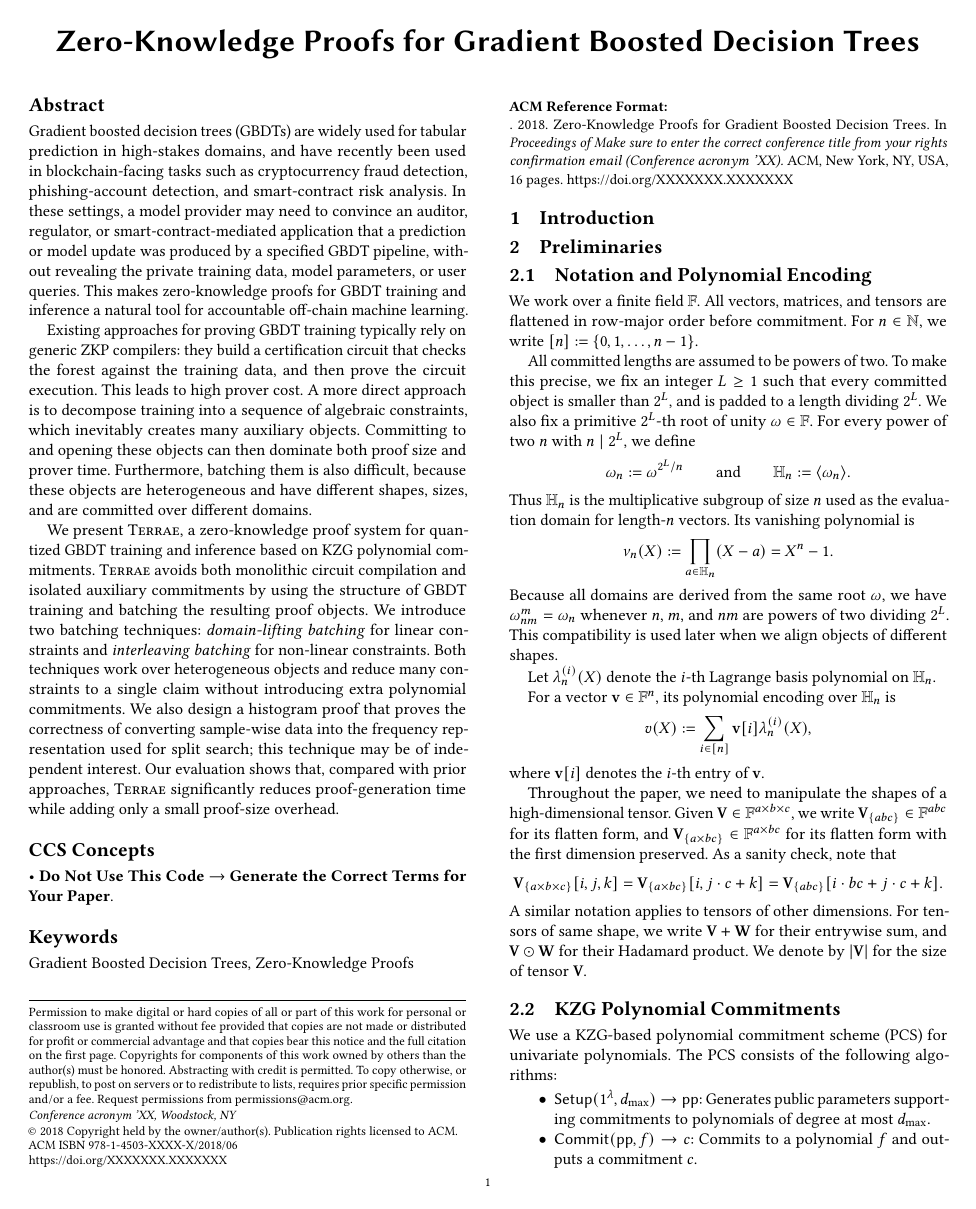
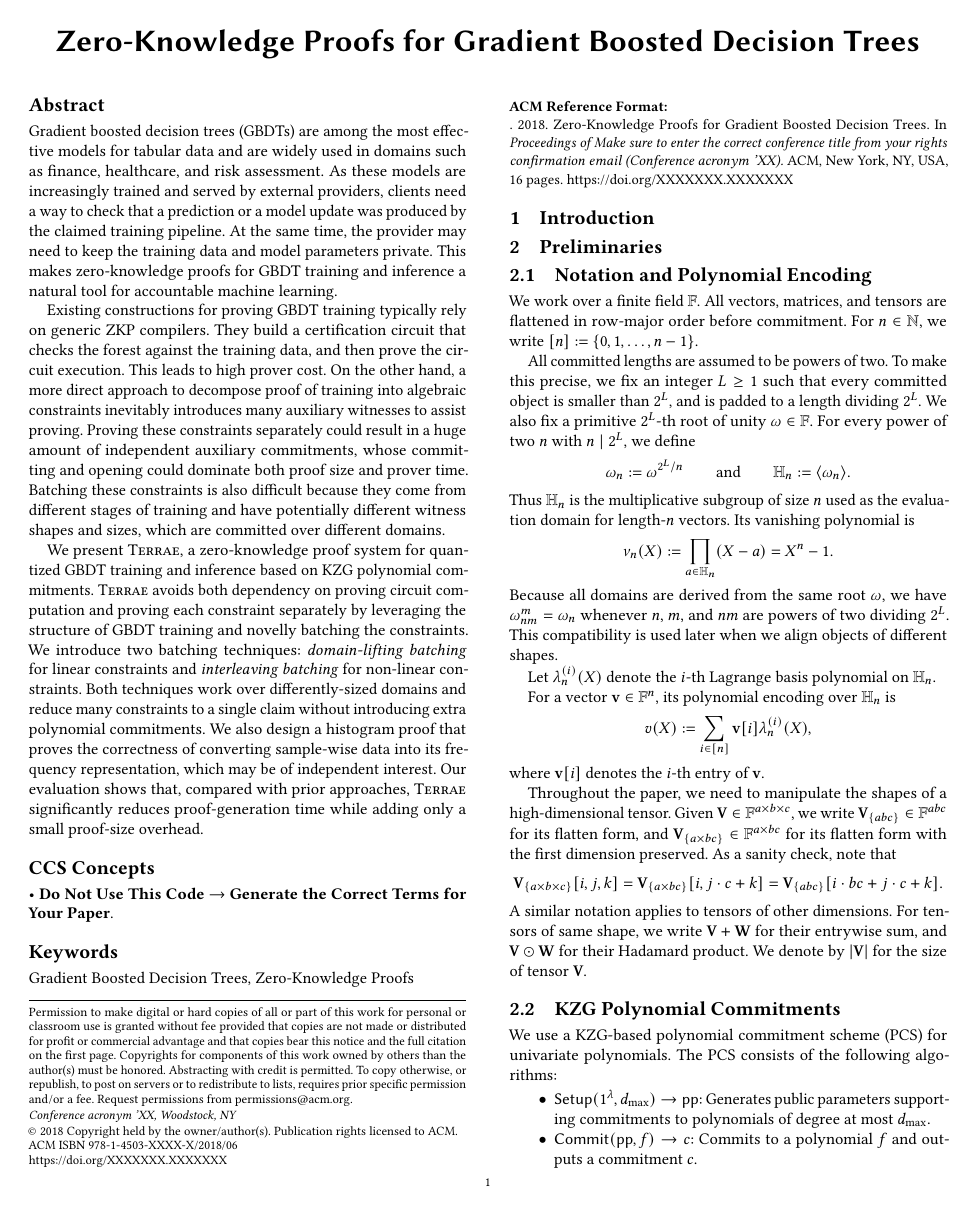
Before and after one commit to GJCPP/ZK-GBDT-TEX, a LaTeX paper (main.tex, which reads sections/00_abstract.tex): page 1 of 16. Compiled offline with pdfLaTeX.

Commit message:
Revise abstract

```diff
--- a/sections/00_abstract.tex
+++ b/sections/00_abstract.tex
@@ -1,34 +1,38 @@
 \begin{abstract}
-Gradient boosted decision trees (GBDTs) are widely used for tabular prediction in
-high-stakes domains, and have recently been used in blockchain-facing tasks such
-as cryptocurrency fraud detection, phishing-account detection, and smart-contract
-risk analysis. In these settings, a model provider may need to convince an
-auditor, regulator, or smart-contract-mediated application that a prediction or
-model update was produced by a specified GBDT pipeline, without revealing the
-private training data, model parameters, or user queries. This makes
-zero-knowledge proofs for GBDT training and inference a natural tool for
-accountable off-chain machine learning.
+Gradient boosted decision trees (GBDTs) are among the most effective models for
+tabular data and are widely used in domains such as finance, healthcare, and
+risk assessment. As these models are increasingly trained and served by external
+providers, clients need a way to check that a prediction or a model update was
+produced by the claimed training pipeline. At the same time, the provider may
+need to keep the training data and model parameters private. This
+makes zero-knowledge proofs for GBDT training and inference a natural tool for
+accountable machine learning.
 
-Existing approaches for proving GBDT training typically rely on generic ZKP
-compilers: they build a certification circuit that checks the forest against the
+Existing constructions for proving GBDT training typically rely on generic ZKP
+compilers. They build a certification circuit that checks the forest against the
 training data, and then prove the circuit execution. This leads to high prover
-cost. A more direct approach is to decompose training into a sequence of
-algebraic constraints, which inevitably creates many auxiliary objects. Committing to and
-opening these objects can then dominate both proof size and prover time.
-Furthermore, batching
-them is also difficult, because these objects are heterogeneous and
-have different shapes, sizes, and are committed over different domains.
+cost.
+On the other hand, a more direct approach to decompose proof of training into algebraic
+constraints inevitably introduces many auxiliary witnesses to assist proving.
+Proving these constraints separately could result in
+a huge amount of independent auxiliary commitments,
+whose committing and opening could dominate both proof size and prover time. Batching these constraints is
+also difficult because they come from different stages of training and have potentially different witness shapes and sizes,
+which are committed over different domains.
 
 We present \textsc{Terrae}, a zero-knowledge proof system for quantized GBDT
 training and inference based on KZG polynomial commitments. \textsc{Terrae}
-avoids both monolithic circuit compilation and isolated auxiliary commitments by
-using the structure of GBDT training and batching the resulting proof objects. We
-introduce two batching techniques: \emph{domain-lifting batching} for linear
-constraints and \emph{interleaving batching} for non-linear constraints. Both
-techniques work over heterogeneous objects and reduce many constraints to a
+avoids both dependency on proving circuit computation and
+proving each constraint separately by
+leveraging the structure of GBDT training and novelly batching the
+constraints.
+We introduce two batching techniques: \emph{domain-lifting batching} for linear
+constraints and \emph{interleaving batching} for non-linear constraints.
+Both
+techniques work over differently-sized domains and reduce many constraints to a
 single claim without introducing extra polynomial commitments. We also design a
 histogram proof that proves the correctness of converting sample-wise data into
-the frequency representation used for split search; this technique may be of
+its frequency representation, which may be of
 independent interest. Our evaluation shows that, compared with prior approaches,
 \textsc{Terrae} significantly reduces proof-generation time while adding only a
 small proof-size overhead.
```
